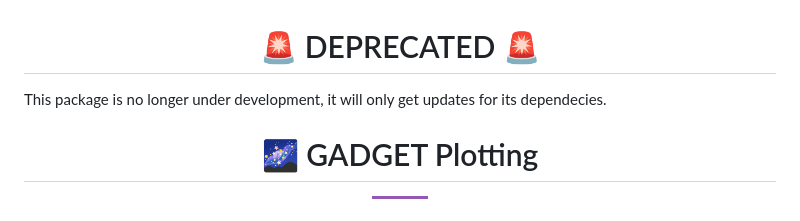
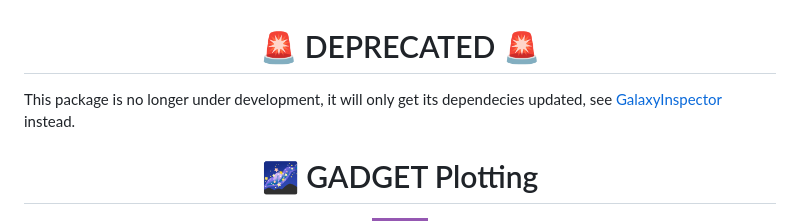
Before and after one commit to Ezequiel92/GADGETPlotting, a Markdown page: README.md, the part around the change. Rendered like a GitHub page; badges without logos.

```diff
--- a/README.md
+++ b/README.md
@@ -2,7 +2,7 @@
     <h1>🚨 DEPRECATED 🚨</h1>
 </div>
 
-This package is no longer under development, it will only get updates for its dependecies.
+This package is no longer under development, it will only get its dependecies updated, see [GalaxyInspector](https://github.com/Ezequiel92/GalaxyInspector) instead.
 
 <div align="center">
     <h1>🌌 GADGET Plotting</h1>
```
